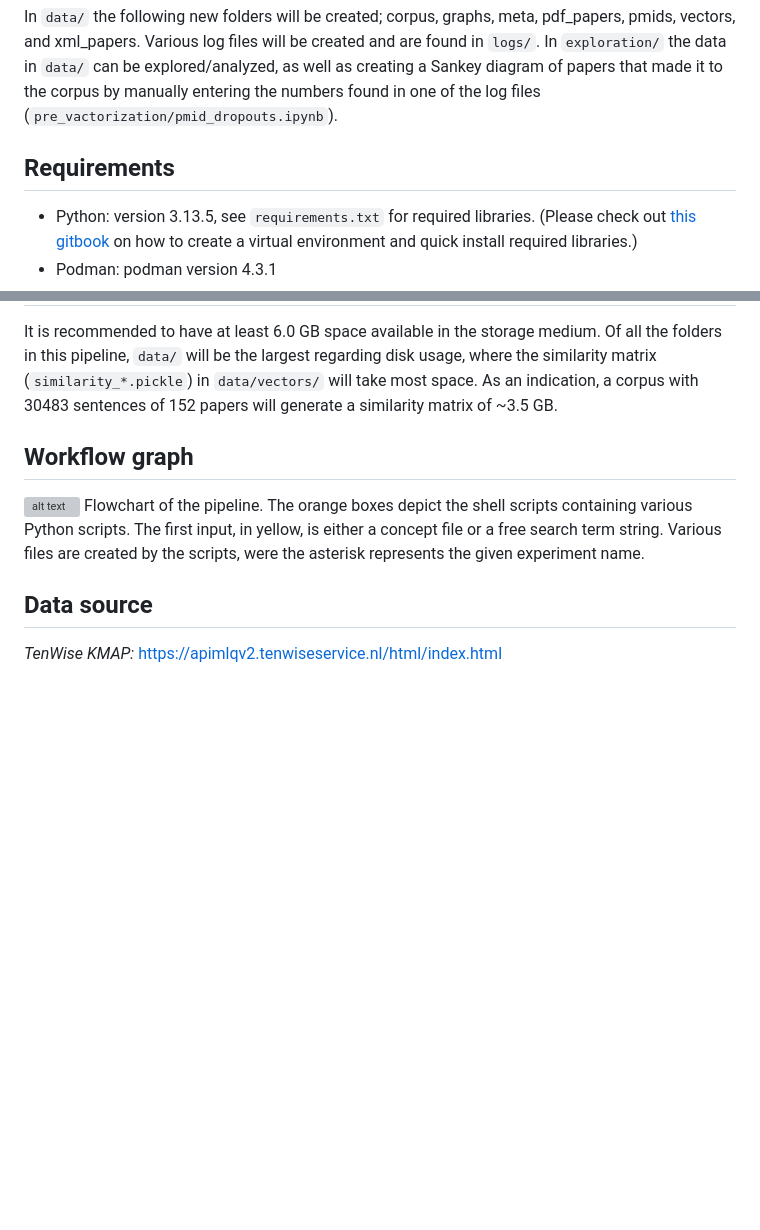
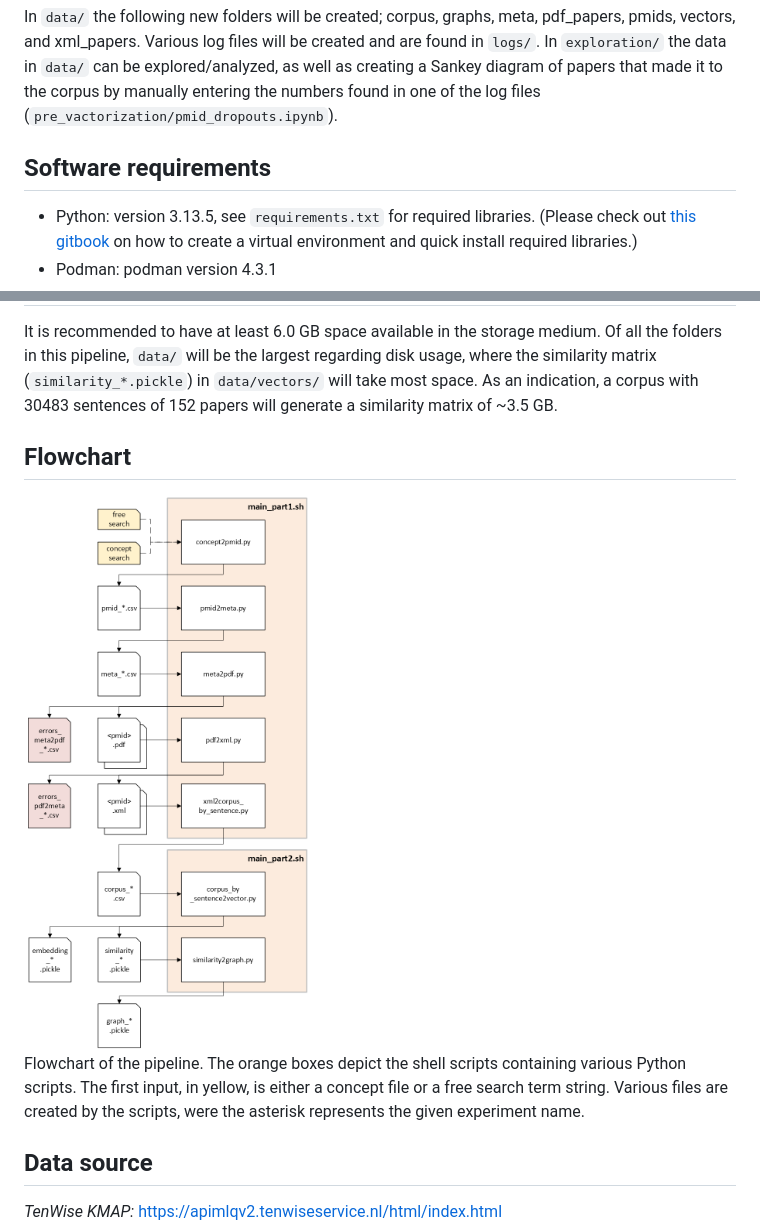
Before and after one commit to kcbbe/oke, a Markdown page: README.md, 2 parts joined by grey strips. Drawn GitHub-style; pictures changed too: docs/source/pipeline_flowchart.png (added); blank space fills up the shorter version; grey boxes are pictures that could not be loaded.

Commit message:
Removed an old sankey graph test and added flowchart to README

````diff
--- a/README.md
+++ b/README.md
@@ -79,7 +79,7 @@ Please use `config.yaml` to modify the configuration. Note that the parenthesis
 ```
 In `data/` the following new folders will be created; corpus, graphs, meta, pdf_papers, pmids, vectors, and xml_papers. Various log files will be created and are found in `logs/`. In `exploration/` the data in `data/` can be explored/analyzed, as well as creating a Sankey diagram of papers that made it to the corpus by manually entering the numbers found in one of the log files (`pre_vactorization/pmid_dropouts.ipynb`).
 
-## Requirements
+## Software requirements
 - Python: version 3.13.5, see `requirements.txt` for required libraries.
 (Please check out [this gitbook](https://jennefer.gitbook.io/back-to-basic/initialize-project/create-a-new-python-venv) on how to create a virtual environment and quick install required libraries.)
 - Podman: podman version 4.3.1
@@ -90,8 +90,9 @@ In `data/` the following new folders will be created; corpus, graphs, meta, pdf_
 It is recommended to have at least 6.0 GB space available in the storage medium.
 Of all the folders in this pipeline, `data/` will be the largest regarding disk usage, where the similarity matrix (`similarity_*.pickle`) in `data/vectors/` will take most space. As an indication, a corpus with 30483 sentences of 152 papers will generate a similarity matrix of ~3.5 GB.
 
-## Workflow graph
-![alt text](pipeline_clean_version4.png)
+## Flowchart
+<img src="./docs/source/pipeline_flowchart.png" width=500>
+
 Flowchart of the pipeline. The orange boxes depict the shell scripts containing various Python scripts. The first input, in yellow, is either a concept file or a free search term string. Various files are created by the scripts, were the asterisk represents the given experiment name.
 
 ## Data source
````
Also changed, not shown: explorations/img/lit_yield.png (deleted).
